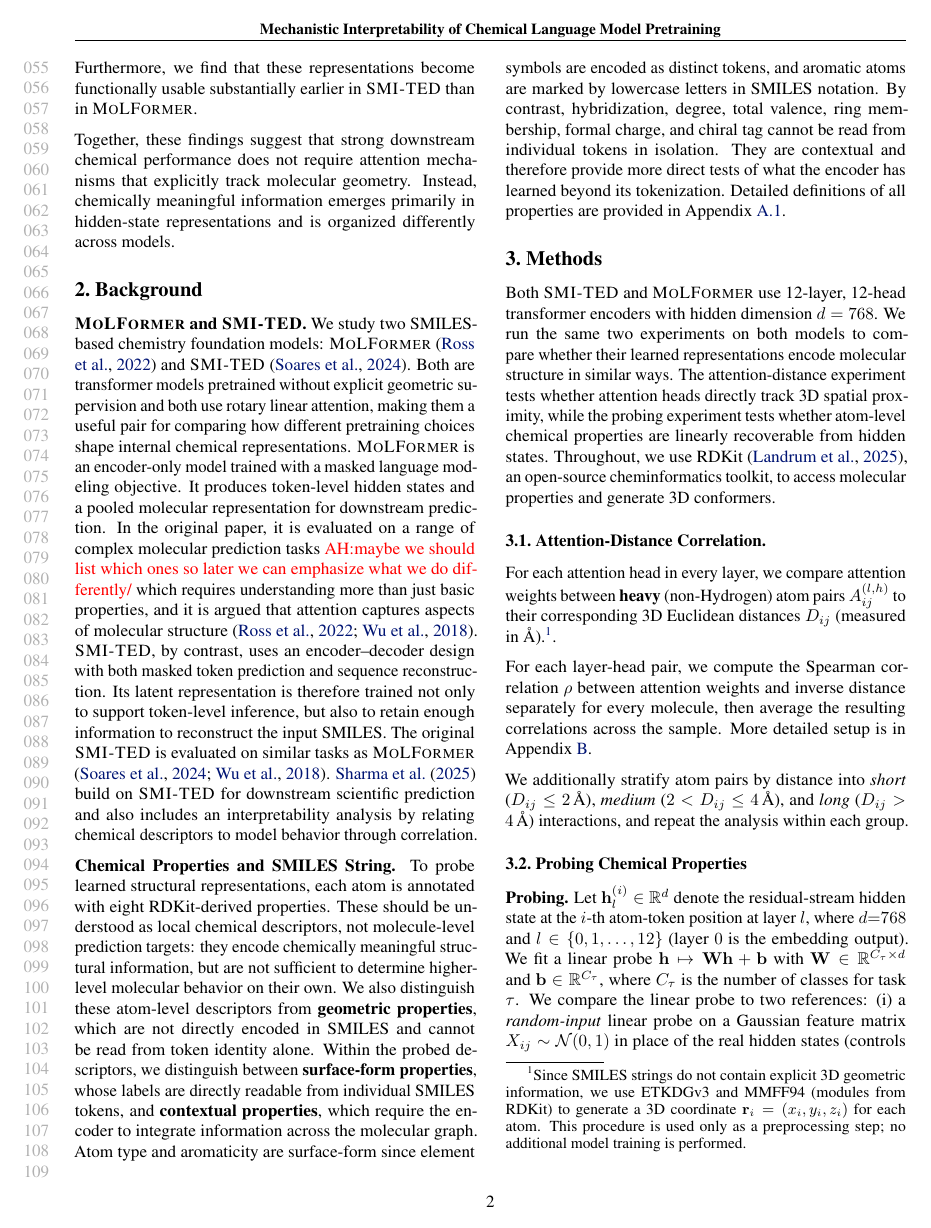
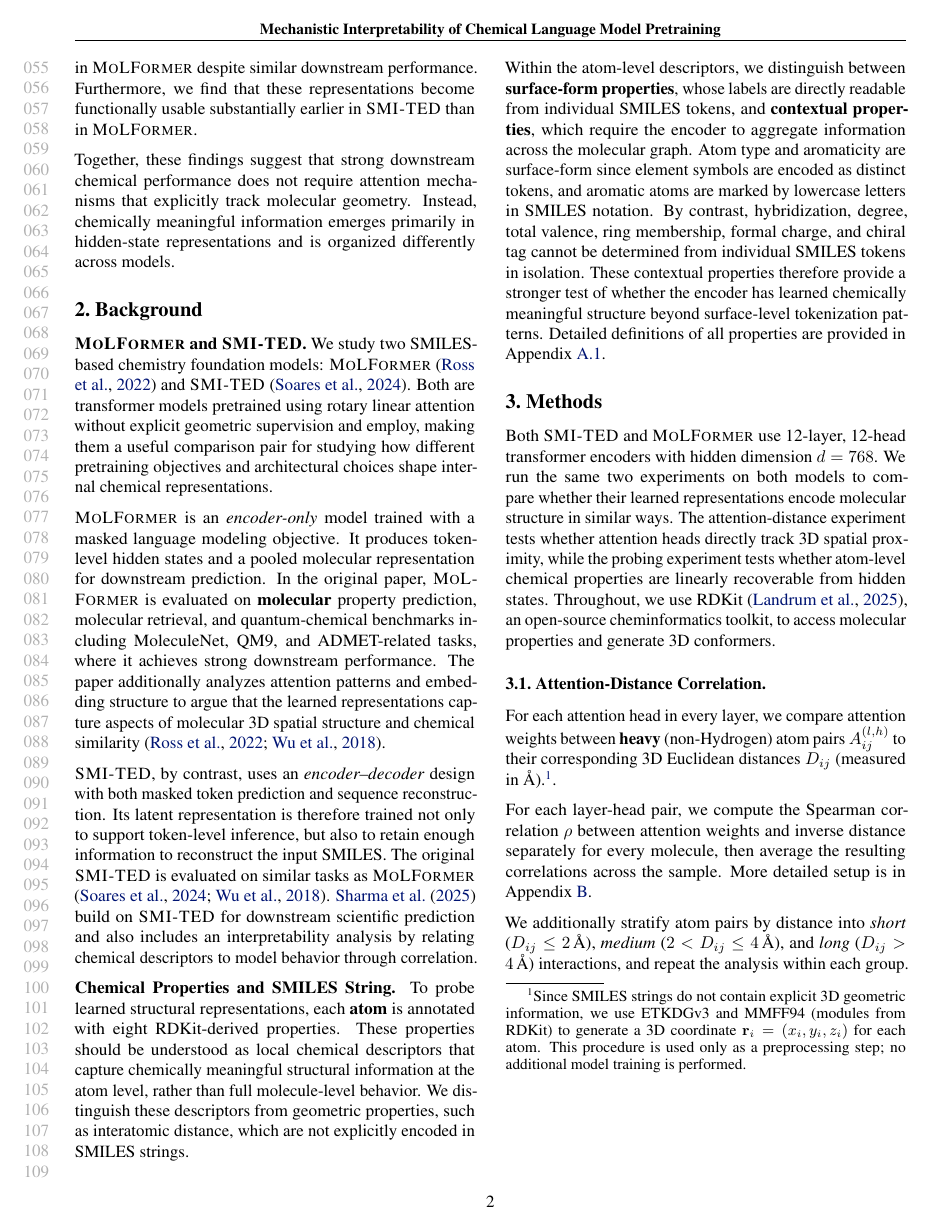
Before and after one commit to ChicagoHAI/SMI-TED-Molformer, a LaTeX paper (main.tex, which reads section/background.tex): page 2 of 12. Compiled offline with pdfLaTeX.

Commit message:
Updates from Overleaf

```diff
--- a/section/background.tex
+++ b/section/background.tex
@@ -4,13 +4,16 @@
 %%%%%%%%%%%%%%%%%%%%%%%%%%%%%%%%%%%%%%%%%%%%%%%%%%%%%%%%%%%%
 
 \para{\molm and \smi.}
-We study two SMILES-based chemistry foundation models: \molm~\citep{ross2022largescalechemicallanguagerepresentations} and \smi~\citep{soares2024smi}. Both are transformer models pretrained without explicit geometric supervision and both use rotary linear attention, making them a useful pair for comparing how different pretraining choices shape internal chemical representations.
-\molm is an encoder-only model trained with a masked language modeling objective. It produces token-level hidden states and a pooled molecular representation for downstream prediction. In the original paper, it is evaluated on a range of complex molecular prediction tasks \anita{maybe we should list which ones so later we can emphasize what we do differently/} which requires understanding more than just basic properties, and it is argued that attention captures aspects of molecular structure \citep{ross2022largescalechemicallanguagerepresentations,wu2018moleculenet}. \smi, by contrast, uses an encoder--decoder design with both masked token prediction and sequence reconstruction. Its latent representation is therefore trained not only to support token-level inference, but also to retain enough information to reconstruct the input SMILES. The original \smi is evaluated on similar tasks as \molm \citep{soares2024smi,wu2018moleculenet}. \citet{sharma2025foundation} build on \smi for downstream scientific prediction and also includes an interpretability analysis by relating chemical descriptors to model behavior through correlation.
+We study two SMILES-based chemistry foundation models: \molm~\citep{ross2022largescalechemicallanguagerepresentations} and \smi~\citep{soares2024smi}. Both are transformer models pretrained using rotary linear attention without explicit geometric supervision and employ, making them a useful comparison pair for studying how different pretraining objectives and architectural choices shape internal chemical representations.
+
+\molm is an \textit{encoder-only} model trained with a masked language modeling objective. It produces token-level hidden states and a pooled molecular representation for downstream prediction. In the original paper, \molm is evaluated on \textbf{molecular} property prediction, molecular retrieval, and quantum-chemical benchmarks including MoleculeNet, QM9, and ADMET-related tasks, where it achieves strong downstream performance. The paper additionally analyzes attention patterns and embedding structure to argue that the learned representations capture aspects of molecular 3D spatial structure and chemical similarity \citep{ross2022largescalechemicallanguagerepresentations,wu2018moleculenet}.
+
+\smi, by contrast, uses an \textit{encoder--decoder} design with both masked token prediction and sequence reconstruction. Its latent representation is therefore trained not only to support token-level inference, but also to retain enough information to reconstruct the input SMILES. The original \smi is evaluated on similar tasks as \molm \citep{soares2024smi,wu2018moleculenet}. \citet{sharma2025foundation} build on \smi for downstream scientific prediction and also includes an interpretability analysis by relating chemical descriptors to model behavior through correlation.
 
 \para{Chemical Properties and SMILES String.}
-To probe learned structural representations, each atom is annotated with eight RDKit-derived properties. These should be understood as local chemical descriptors, not molecule-level prediction targets: they encode chemically meaningful structural information, but are not sufficient to determine higher-level molecular behavior on their own.
-We also distinguish these atom-level descriptors from \textbf{geometric properties}, which are not directly encoded in SMILES and cannot be read from token identity alone.
-Within the probed descriptors, we distinguish between \textbf{surface-form properties}, whose labels are directly readable from individual SMILES tokens, and \textbf{contextual properties}, which require the encoder to integrate information across the molecular graph. Atom type and aromaticity are surface-form since element symbols are encoded as distinct tokens, and aromatic atoms are marked by lowercase letters in SMILES notation. By contrast, hybridization, degree, total valence, ring membership, formal charge, and chiral tag cannot be read from individual tokens in isolation. They are contextual and therefore provide more direct tests of what the encoder has learned beyond its tokenization. Detailed definitions of all properties are provided in Appendix~\ref{appendix:properties}.
+To probe learned structural representations, each \textbf{atom} is annotated with eight RDKit-derived properties. These properties should be understood as local chemical descriptors that capture chemically meaningful structural information at the atom level, rather than full molecule-level behavior. We distinguish these descriptors from geometric properties, such as interatomic distance, which are not explicitly encoded in SMILES strings.
+
+Within the atom-level descriptors, we distinguish between \textbf{surface-form properties}, whose labels are directly readable from individual SMILES tokens, and \textbf{contextual properties}, which require the encoder to aggregate information across the molecular graph. Atom type and aromaticity are surface-form since element symbols are encoded as distinct tokens, and aromatic atoms are marked by lowercase letters in SMILES notation. By contrast, hybridization, degree, total valence, ring membership, formal charge, and chiral tag cannot be determined from individual SMILES tokens in isolation. These contextual properties therefore provide a stronger test of whether the encoder has learned chemically meaningful structure beyond surface-level tokenization patterns. Detailed definitions of all properties are provided in Appendix~\ref{appendix:properties}.
 
 % \paragraph{Chemical property labels.}
 
```
Also changed, not shown: section/discussion.tex (+2 -0 lines), section/intro.tex (+1 -1 lines), section/method.tex (+1 -2 lines).
